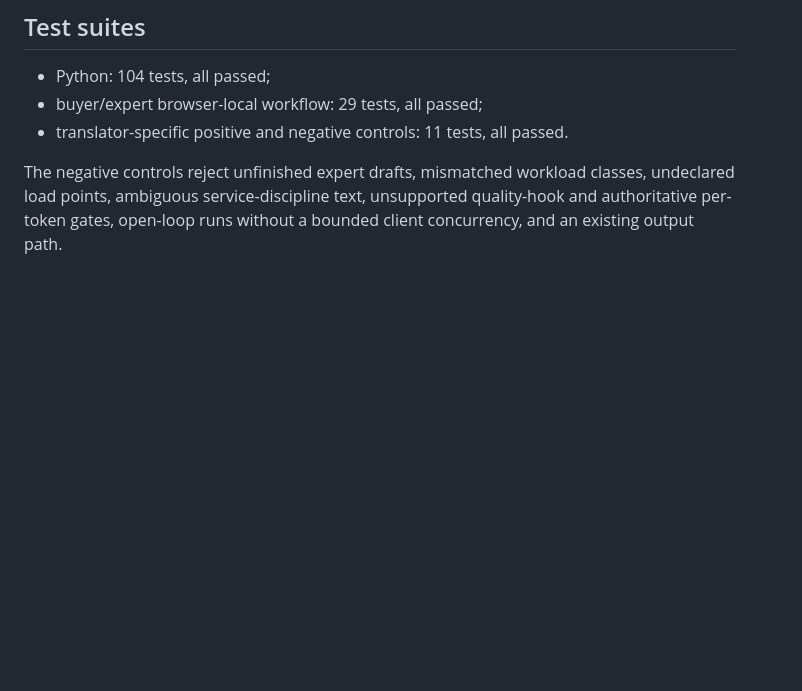
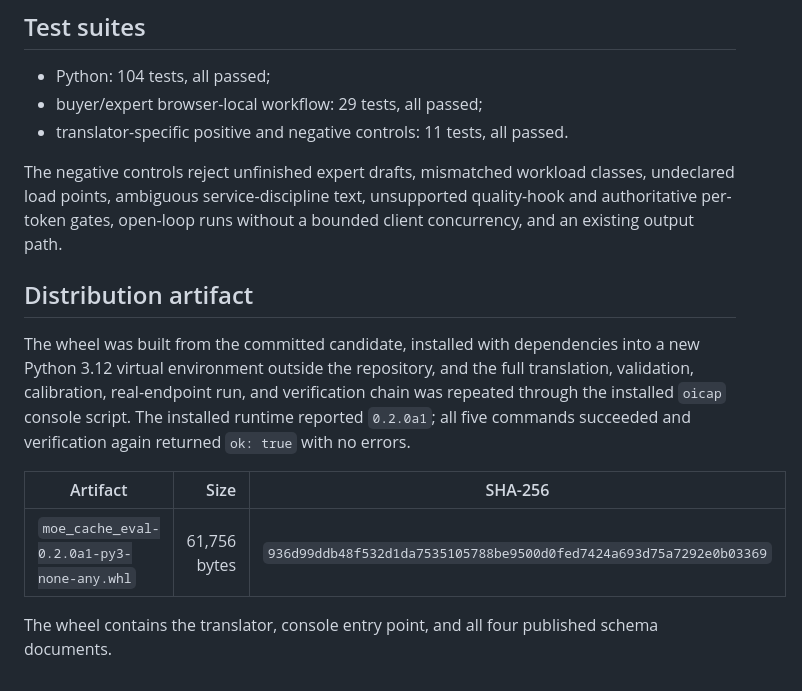
Before and after one commit to shijiuzhang/moe-cache-eval, a Markdown page: docs/OICAP_V0_2_ALPHA1_LOCAL_WORKFLOW_QUALIFICATION.md, the part around the change. Drawn GitHub-style; blank space fills up the shorter version.

Commit message:
Verify alpha wheel in isolated environment

```diff
--- a/docs/OICAP_V0_2_ALPHA1_LOCAL_WORKFLOW_QUALIFICATION.md
+++ b/docs/OICAP_V0_2_ALPHA1_LOCAL_WORKFLOW_QUALIFICATION.md
@@ -85,3 +85,19 @@ The negative controls reject unfinished expert drafts, mismatched workload
 classes, undeclared load points, ambiguous service-discipline text, unsupported
 quality-hook and authoritative per-token gates, open-loop runs without a bounded
 client concurrency, and an existing output path.
+
+## Distribution artifact
+
+The wheel was built from the committed candidate, installed with dependencies
+into a new Python 3.12 virtual environment outside the repository, and the full
+translation, validation, calibration, real-endpoint run, and verification chain
+was repeated through the installed `oicap` console script. The installed runtime
+reported `0.2.0a1`; all five commands succeeded and verification again returned
+`ok: true` with no errors.
+
+| Artifact | Size | SHA-256 |
+|---|---:|---|
+| `moe_cache_eval-0.2.0a1-py3-none-any.whl` | 61,756 bytes | `936d99ddb48f532d1da7535105788be9500d0fed7424a693d75a7292e0b03369` |
+
+The wheel contains the translator, console entry point, and all four published
+schema documents.
```
